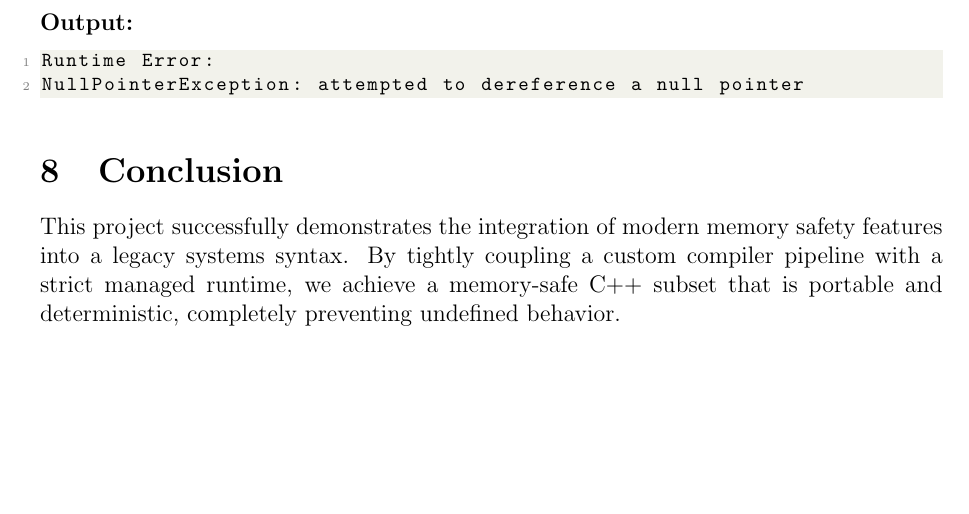
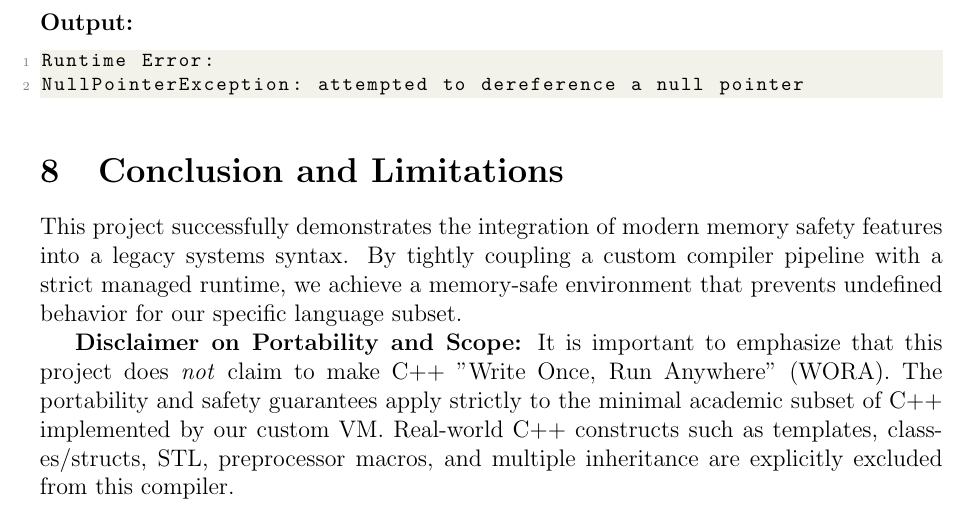
Before and after one commit to Vaibhav8075/Compiler, a LaTeX paper (docs/Project_Report.tex): part of page 6 of 6, cut so that both start at the same text, the shorter picture padded with empty space. Compiled offline with pdfLaTeX.

Commit message:
Update docs: Add explicit disclaimer regarding WORA and strict C++ subset limitations

```diff
--- a/docs/Project_Report.tex
+++ b/docs/Project_Report.tex
@@ -176,7 +176,9 @@ Runtime Error:
 NullPointerException: attempted to dereference a null pointer
 \end{lstlisting}
 
-\section{Conclusion}
-This project successfully demonstrates the integration of modern memory safety features into a legacy systems syntax. By tightly coupling a custom compiler pipeline with a strict managed runtime, we achieve a memory-safe C++ subset that is portable and deterministic, completely preventing undefined behavior.
+\section{Conclusion and Limitations}
+This project successfully demonstrates the integration of modern memory safety features into a legacy systems syntax. By tightly coupling a custom compiler pipeline with a strict managed runtime, we achieve a memory-safe environment that prevents undefined behavior for our specific language subset.
+
+\textbf{Disclaimer on Portability and Scope:} It is important to emphasize that this project does \emph{not} claim to make C++ "Write Once, Run Anywhere" (WORA). The portability and safety guarantees apply strictly to the minimal academic subset of C++ implemented by our custom VM. Real-world C++ constructs such as templates, classes/structs, STL, preprocessor macros, and multiple inheritance are explicitly excluded from this compiler.
 
 \end{document}
```
Also changed, not shown: README.md.
